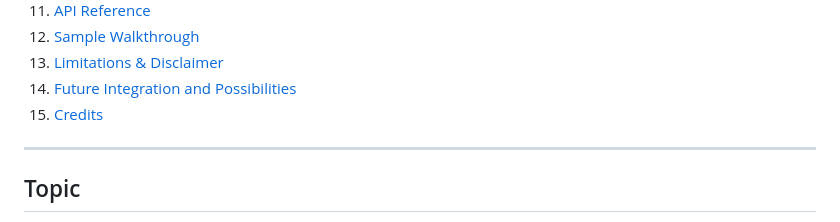
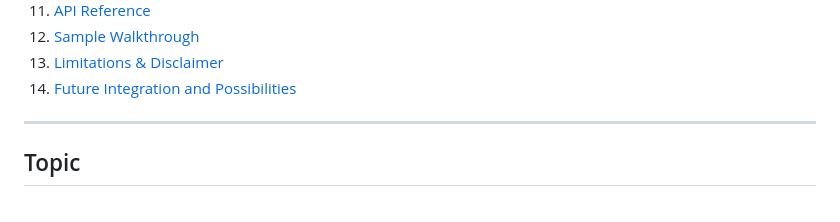
Before and after one commit to AsutoshPati/GST-POTHI-W3, a Markdown page: README.md, the part around the change. Rendered like a GitHub page.

```diff
--- a/README.md
+++ b/README.md
@@ -23,7 +23,6 @@
 12. [Sample Walkthrough](#sample-walkthrough)
 13. [Limitations & Disclaimer](#limitations--disclaimer)
 14. [Future Integration and Possibilities](#future-integration-and-possibilities)
-15. [Credits](#credits)
 
 ---
 
```
